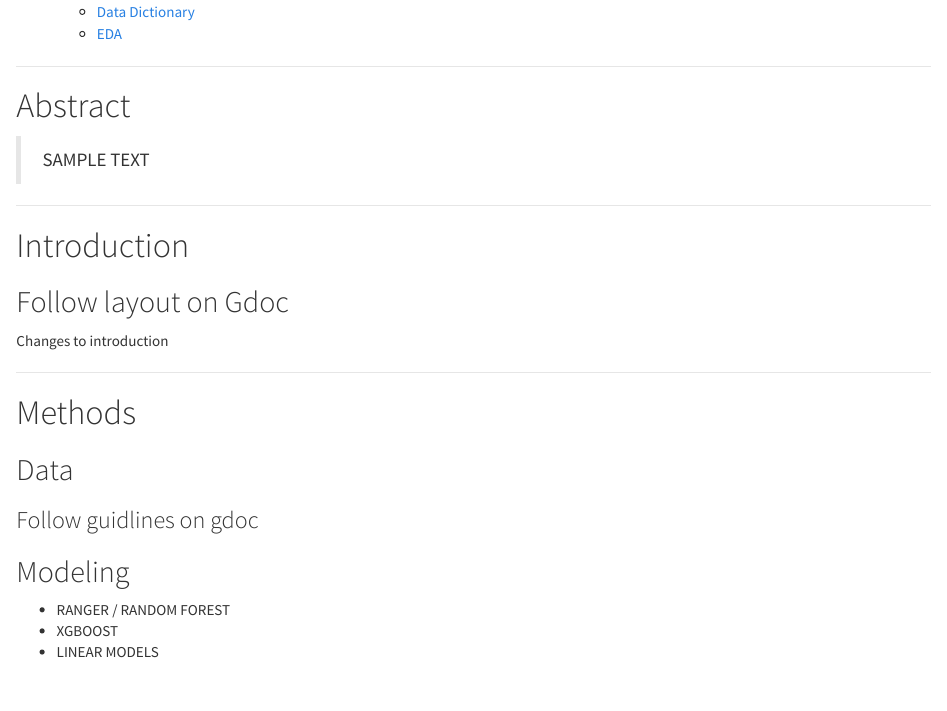
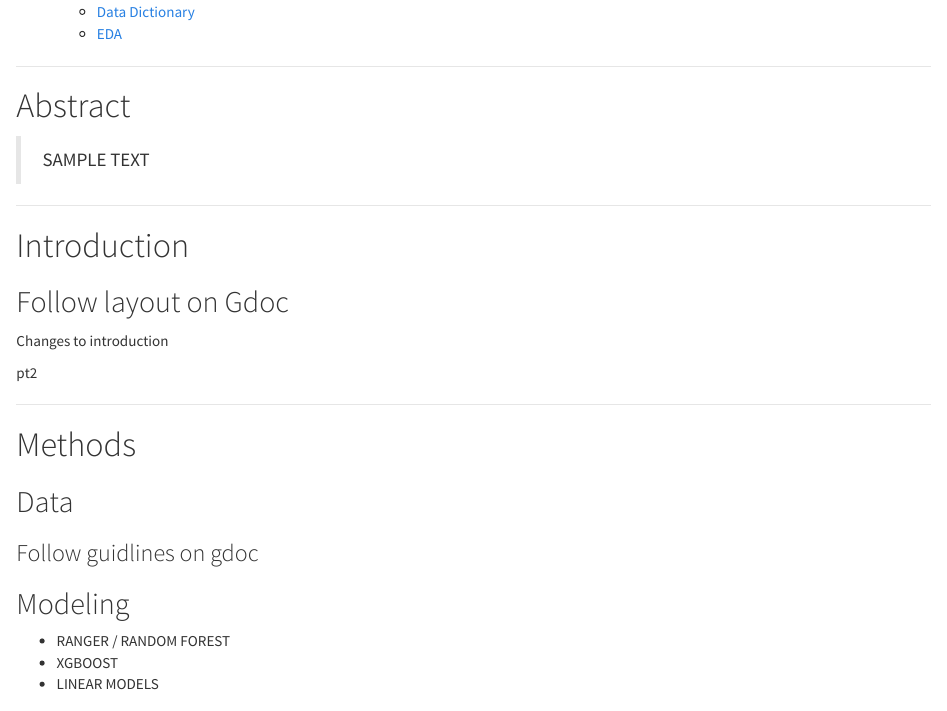
Before and after one commit to Inerix/stat-432-fp, an R Markdown document (Stat432-KCJZ-Final-Project.Rmd): the page in a window 1100 px wide, from 460 px down. Rendered offline with R 4.5, knitr and Pandoc, with nearby package versions.

Commit message:
Pt2 changes

```diff
--- a/Stat432-KCJZ-Final-Project.Rmd
+++ b/Stat432-KCJZ-Final-Project.Rmd
@@ -41,6 +41,8 @@ library(ggplot2)
 ## Follow layout on Gdoc
 
 Changes to introduction
+
+pt2
 
 ***
 
```
Also changed, not shown: Stat432-KCJZ-Final-Project.html (added).
